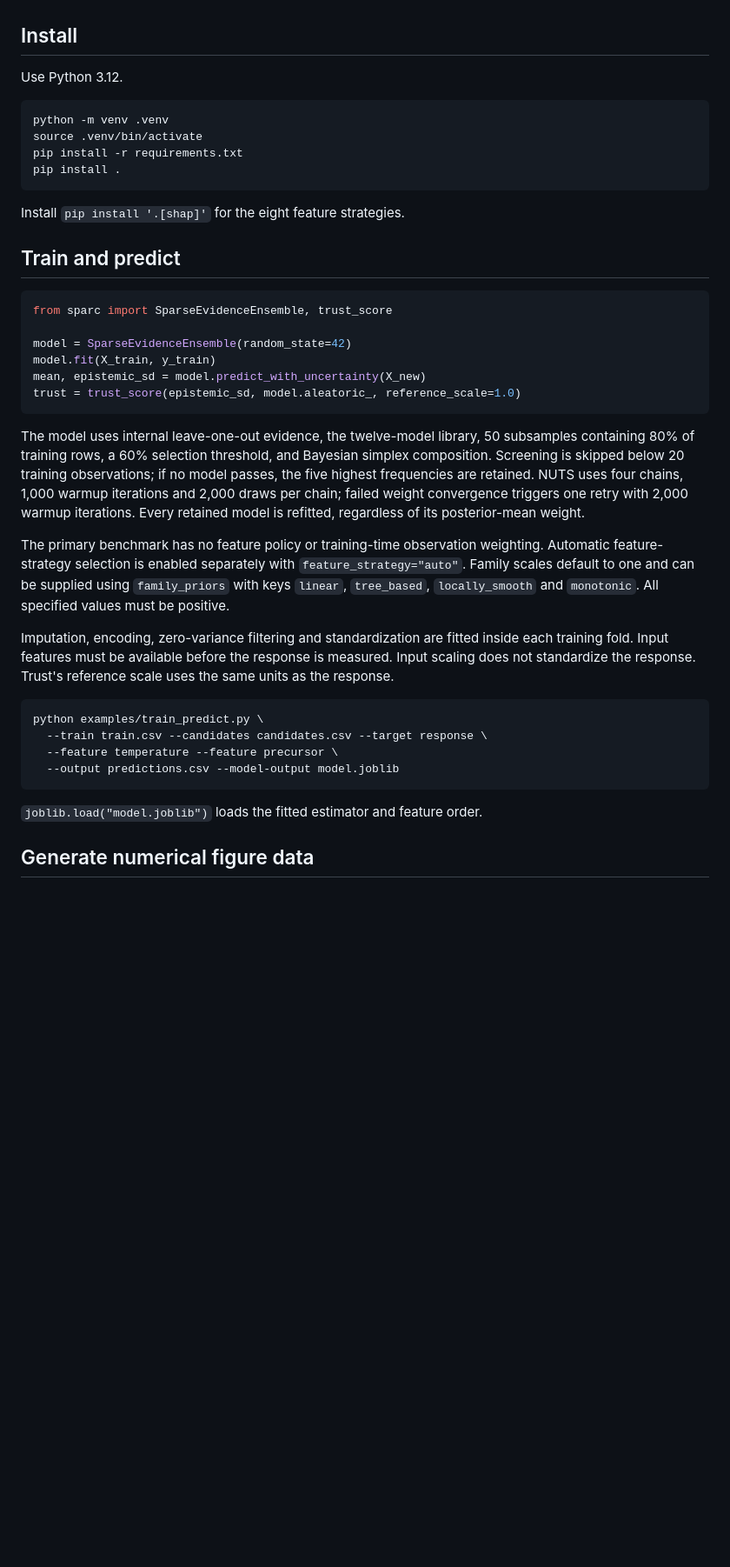
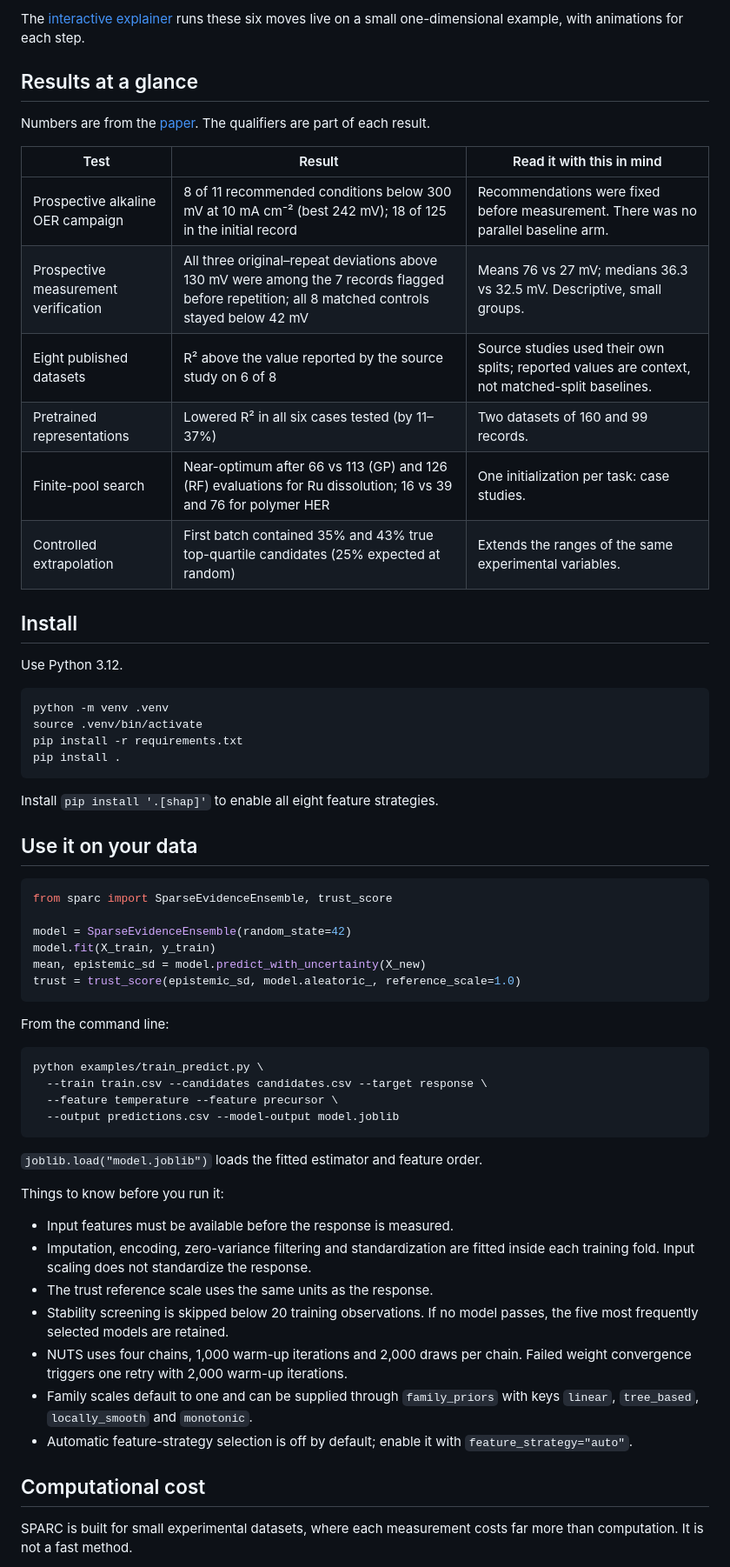
Before and after one commit to SissiFeng/SPARC, a Markdown page: README.md, the part around one of its changes. Shown at 87% size. GitHub-like rendering; blank space fills up the shorter version.

````diff
--- a/README.md
+++ b/README.md
@@ -4,3 +46,17 @@ Sparse Predictive Aggregation of Regression Components.
+The [interactive explainer](https://sissifeng.github.io/SPARC/) runs these six moves live on a small one-dimensional example, with animations for each step.
+
+## Results at a glance
+
+Numbers are from the [paper](https://arxiv.org/abs/2611.19050). The qualifiers are part of each result.
+
+| Test | Result | Read it with this in mind |
+| --- | --- | --- |
+| Prospective alkaline OER campaign | 8 of 11 recommended conditions below 300 mV at 10 mA cm⁻² (best 242 mV); 18 of 125 in the initial record | Recommendations were fixed before measurement. There was no parallel baseline arm. |
+| Prospective measurement verification | All three original–repeat deviations above 130 mV were among the 7 records flagged before repetition; all 8 matched controls stayed below 42 mV | Means 76 vs 27 mV; medians 36.3 vs 32.5 mV. Descriptive, small groups. |
+| Eight published datasets | R² above the value reported by the source study on 6 of 8 | Source studies used their own splits; reported values are context, not matched-split baselines. |
+| Pretrained representations | Lowered R² in all six cases tested (by 11–37%) | Two datasets of 160 and 99 records. |
+| Finite-pool search | Near-optimum after 66 vs 113 (GP) and 126 (RF) evaluations for Ru dissolution; 16 vs 39 and 76 for polymer HER | One initialization per task: case studies. |
+| Controlled extrapolation | First batch contained 35% and 43% true top-quartile candidates (25% expected at random) | Extends the ranges of the same experimental variables. |
 
 ## Install
 
@@ -13,9 +69,9 @@ pip install -r requirements.txt
 pip install .
 ```
 
-Install `pip install '.[shap]'` for the eight feature strategies.
+Install `pip install '.[shap]'` to enable all eight feature strategies.
 
-## Train and predict
+## Use it on your data
 
 ```python
 from sparc import SparseEvidenceEnsemble, trust_score
@@ -26,24 +82,7 @@ mean, epistemic_sd = model.predict_with_uncertainty(X_new)
 trust = trust_score(epistemic_sd, model.aleatoric_, reference_scale=1.0)
 ```
 
-The model uses internal leave-one-out evidence, the twelve-model library,
-50 subsamples containing 80% of training rows, a 60% selection threshold,
-and Bayesian simplex composition. Screening is skipped below 20 training
-observations; if no model passes, the five highest frequencies are retained.
-NUTS uses four chains, 1,000 warmup iterations and 2,000 draws per chain;
-failed weight convergence triggers one retry with 2,000 warmup iterations.
-Every retained model is refitted, regardless of its posterior-mean weight.
-
-The primary benchmark has no feature policy or training-time observation
-weighting. Automatic feature-strategy selection is enabled separately with
-`feature_strategy="auto"`. Family scales default to one and can be supplied
-using `family_priors` with keys `linear`, `tree_based`, `locally_smooth` and
-`monotonic`. All specified values must be positive.
-
-Imputation, encoding, zero-variance filtering and standardization are fitted
-inside each training fold. Input features must be available before the
-response is measured. Input scaling does not standardize the response.
-Trust's reference scale uses the same units as the response.
+From the command line:
 
 ```bash
 python examples/train_predict.py \
@@ -54,4 +93,17 @@ python examples/train_predict.py \
 
 `joblib.load("model.joblib")` loads the fitted estimator and feature order.
 
-## Generate numerical figure data
+Things to know before you run it:
+
+- Input features must be available before the response is measured.
+- Imputation, encoding, zero-variance filtering and standardization are fitted inside each training fold. Input scaling does not standardize the response.
+- The trust reference scale uses the same units as the response.
+- Stability screening is skipped below 20 training observations. If no model passes, the five most frequently selected models are retained.
+- NUTS uses four chains, 1,000 warm-up iterations and 2,000 draws per chain. Failed weight convergence triggers one retry with 2,000 warm-up iterations.
+- Family scales default to one and can be supplied through `family_priors` with keys `linear`, `tree_based`, `locally_smooth` and `monotonic`.
+- Automatic feature-strategy selection is off by default; enable it with `feature_strategy="auto"`.
+
+## Computational cost
+
+SPARC is built for small experimental datasets, where each measurement costs far more than computation. It is not a fast method.
+
````
Also changed, not shown: other parts of README.md (+100 -55 lines), docs/hero.png (added), 3 other files.
